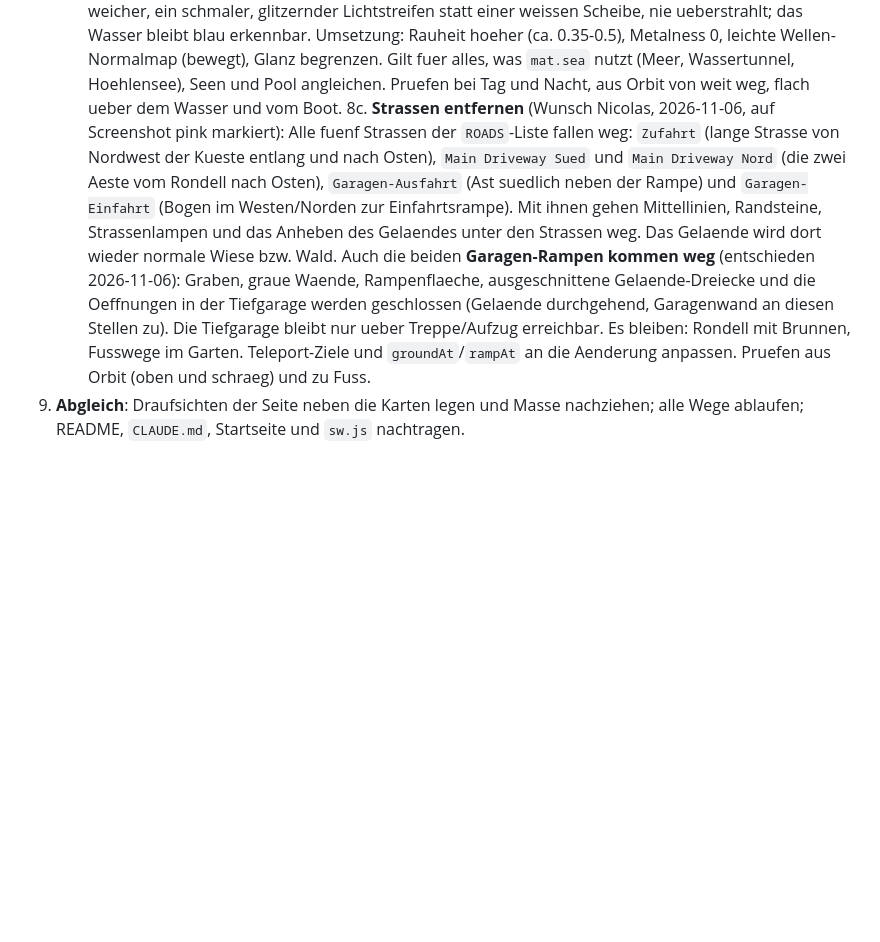
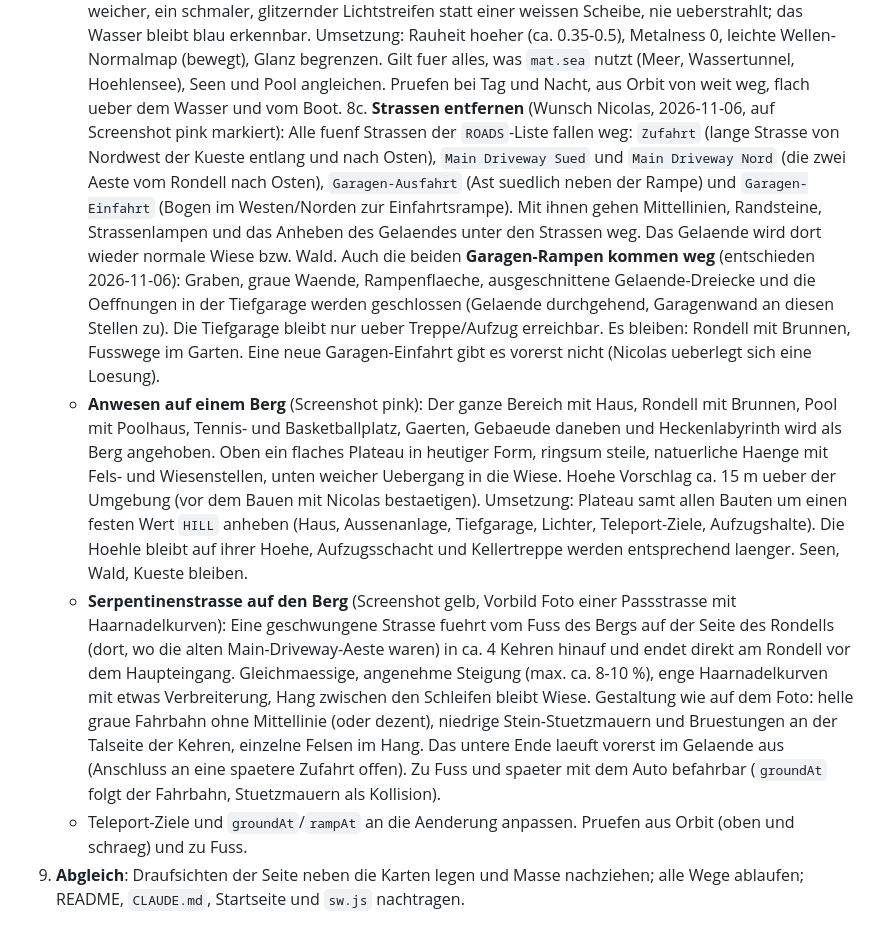
Before and after one commit to n-brand/random, a Markdown page: sachen/wayne-manor/PLAN.md, the part around the change. Rendered like a GitHub page; blank space fills up the shorter version.

Commit message:
Wayne Manor: Plan 8c - Anwesen auf Berg mit Serpentinenstrasse

```diff
--- a/sachen/wayne-manor/PLAN.md
+++ b/sachen/wayne-manor/PLAN.md
@@ -28,5 +28,8 @@ Karte oben = Westen (-x), rechts = Norden (-z), unten = Osten (+x), links = Sued
    - Auto Repair: **eine Auffahr-Hebebuehne mit zwei Schienen** (Lochblech wie Foto, je ca. 0,6 x 4,5 m, Abstand ca. 1 m), Auffahrrampen klappen beim Hochfahren hoch, Radstopper, Hubzylinder in der Mitte. Daneben ein Knopf/Bedienpult: Rechtsklick **oder E** in der Naehe -> in ca. 5 s auf 1,8 m hoch bzw. wieder runter. Wer oben steht, faehrt mit; darunter stehen moeglich. Feste Stellplatz-Position fuer spaeter (Auto abstellen). Ersetzt die zwei einfachen Hebebuehnen.
    - Tests: Tunnel -> Treppen -> Steg, Boot quer ueber den See, Felstor, Wassertunnel, Meer und zurueck, Aussteigen am Ufer, Rueckkehr des Bootes, Schwimmen, Hebebuehne (auch mit Spieler oben).
 8b. **Sonnenspiegelung auf dem Meer** (Wunsch Nicolas, 2026-11-06): Aus der Orbit-Ansicht von schraeg oben erscheint auf dem Meer ein riesiger, ueberstrahlter weisser Fleck (Spiegelung der Sonne). Ursache: `mat.sea` ist sehr glatt (`roughness 0.15`, `metalness 0.2`). Neu: Spiegelung deutlich kleiner und weicher, ein schmaler, glitzernder Lichtstreifen statt einer weissen Scheibe, nie ueberstrahlt; das Wasser bleibt blau erkennbar. Umsetzung: Rauheit hoeher (ca. 0.35-0.5), Metalness 0, leichte Wellen-Normalmap (bewegt), Glanz begrenzen. Gilt fuer alles, was `mat.sea` nutzt (Meer, Wassertunnel, Hoehlensee), Seen und Pool angleichen. Pruefen bei Tag und Nacht, aus Orbit von weit weg, flach ueber dem Wasser und vom Boot.
-8c. **Strassen entfernen** (Wunsch Nicolas, 2026-11-06, auf Screenshot pink markiert): Alle fuenf Strassen der `ROADS`-Liste fallen weg: `Zufahrt` (lange Strasse von Nordwest der Kueste entlang und nach Osten), `Main Driveway Sued` und `Main Driveway Nord` (die zwei Aeste vom Rondell nach Osten), `Garagen-Ausfahrt` (Ast suedlich neben der Rampe) und `Garagen-Einfahrt` (Bogen im Westen/Norden zur Einfahrtsrampe). Mit ihnen gehen Mittellinien, Randsteine, Strassenlampen und das Anheben des Gelaendes unter den Strassen weg. Das Gelaende wird dort wieder normale Wiese bzw. Wald. Auch die beiden **Garagen-Rampen kommen weg** (entschieden 2026-11-06): Graben, graue Waende, Rampenflaeche, ausgeschnittene Gelaende-Dreiecke und die Oeffnungen in der Tiefgarage werden geschlossen (Gelaende durchgehend, Garagenwand an diesen Stellen zu). Die Tiefgarage bleibt nur ueber Treppe/Aufzug erreichbar. Es bleiben: Rondell mit Brunnen, Fusswege im Garten. Teleport-Ziele und `groundAt`/`rampAt` an die Aenderung anpassen. Pruefen aus Orbit (oben und schraeg) und zu Fuss.
+8c. **Strassen entfernen** (Wunsch Nicolas, 2026-11-06, auf Screenshot pink markiert): Alle fuenf Strassen der `ROADS`-Liste fallen weg: `Zufahrt` (lange Strasse von Nordwest der Kueste entlang und nach Osten), `Main Driveway Sued` und `Main Driveway Nord` (die zwei Aeste vom Rondell nach Osten), `Garagen-Ausfahrt` (Ast suedlich neben der Rampe) und `Garagen-Einfahrt` (Bogen im Westen/Norden zur Einfahrtsrampe). Mit ihnen gehen Mittellinien, Randsteine, Strassenlampen und das Anheben des Gelaendes unter den Strassen weg. Das Gelaende wird dort wieder normale Wiese bzw. Wald. Auch die beiden **Garagen-Rampen kommen weg** (entschieden 2026-11-06): Graben, graue Waende, Rampenflaeche, ausgeschnittene Gelaende-Dreiecke und die Oeffnungen in der Tiefgarage werden geschlossen (Gelaende durchgehend, Garagenwand an diesen Stellen zu). Die Tiefgarage bleibt nur ueber Treppe/Aufzug erreichbar. Es bleiben: Rondell mit Brunnen, Fusswege im Garten. Eine neue Garagen-Einfahrt gibt es vorerst nicht (Nicolas ueberlegt sich eine Loesung).
+   - **Anwesen auf einem Berg** (Screenshot pink): Der ganze Bereich mit Haus, Rondell mit Brunnen, Pool mit Poolhaus, Tennis- und Basketballplatz, Gaerten, Gebaeude daneben und Heckenlabyrinth wird als Berg angehoben. Oben ein flaches Plateau in heutiger Form, ringsum steile, natuerliche Haenge mit Fels- und Wiesenstellen, unten weicher Uebergang in die Wiese. Hoehe Vorschlag ca. 15 m ueber der Umgebung (vor dem Bauen mit Nicolas bestaetigen). Umsetzung: Plateau samt allen Bauten um einen festen Wert `HILL` anheben (Haus, Aussenanlage, Tiefgarage, Lichter, Teleport-Ziele, Aufzugshalte). Die Hoehle bleibt auf ihrer Hoehe, Aufzugsschacht und Kellertreppe werden entsprechend laenger. Seen, Wald, Kueste bleiben.
+   - **Serpentinenstrasse auf den Berg** (Screenshot gelb, Vorbild Foto einer Passstrasse mit Haarnadelkurven): Eine geschwungene Strasse fuehrt vom Fuss des Bergs auf der Seite des Rondells (dort, wo die alten Main-Driveway-Aeste waren) in ca. 4 Kehren hinauf und endet direkt am Rondell vor dem Haupteingang. Gleichmaessige, angenehme Steigung (max. ca. 8-10 %), enge Haarnadelkurven mit etwas Verbreiterung, Hang zwischen den Schleifen bleibt Wiese. Gestaltung wie auf dem Foto: helle graue Fahrbahn ohne Mittellinie (oder dezent), niedrige Stein-Stuetzmauern und Bruestungen an der Talseite der Kehren, einzelne Felsen im Hang. Das untere Ende laeuft vorerst im Gelaende aus (Anschluss an eine spaetere Zufahrt offen). Zu Fuss und spaeter mit dem Auto befahrbar (`groundAt` folgt der Fahrbahn, Stuetzmauern als Kollision).
+   - Teleport-Ziele und `groundAt`/`rampAt` an die Aenderung anpassen. Pruefen aus Orbit (oben und schraeg) und zu Fuss.
 9. **Abgleich**: Draufsichten der Seite neben die Karten legen und Masse nachziehen; alle Wege ablaufen; README, `CLAUDE.md`, Startseite und `sw.js` nachtragen.
```
